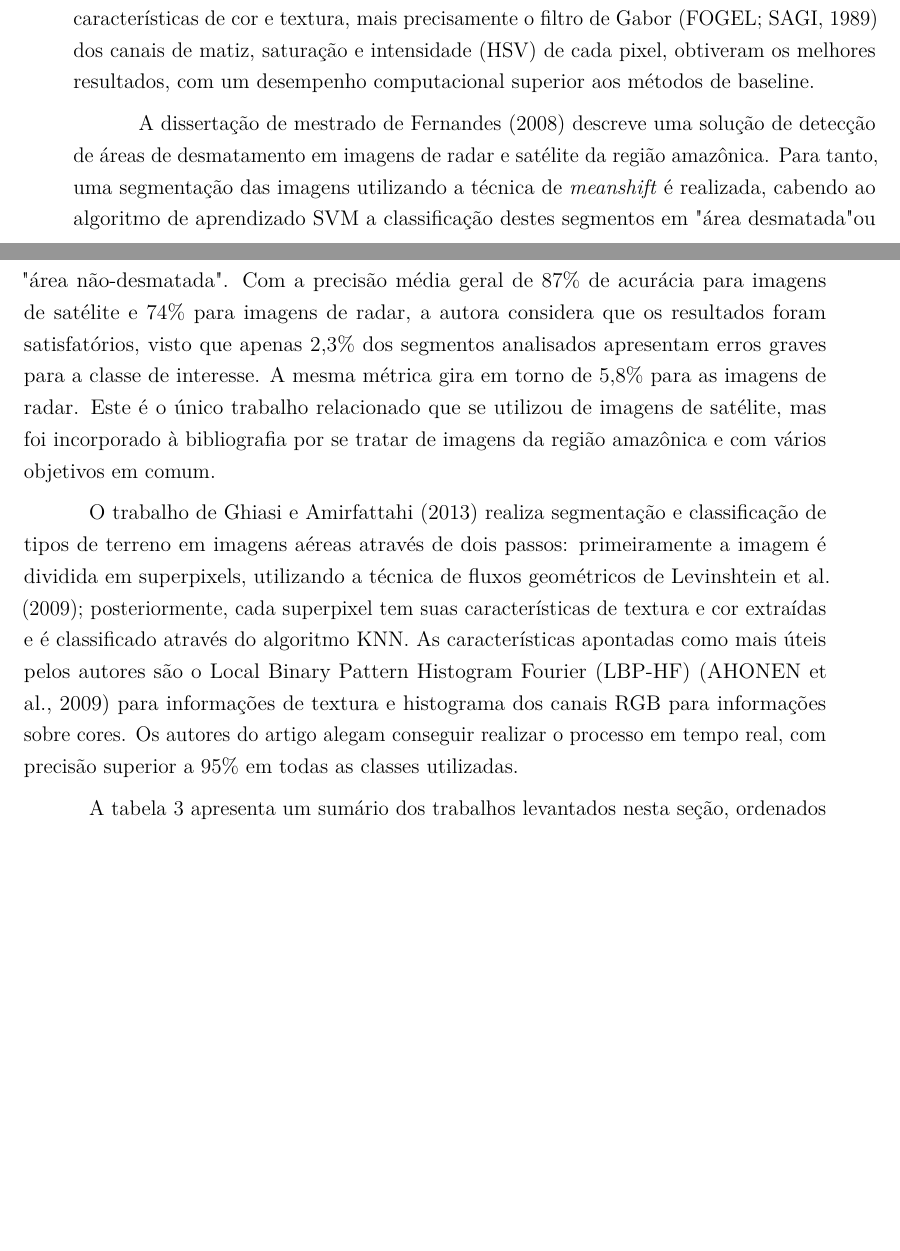
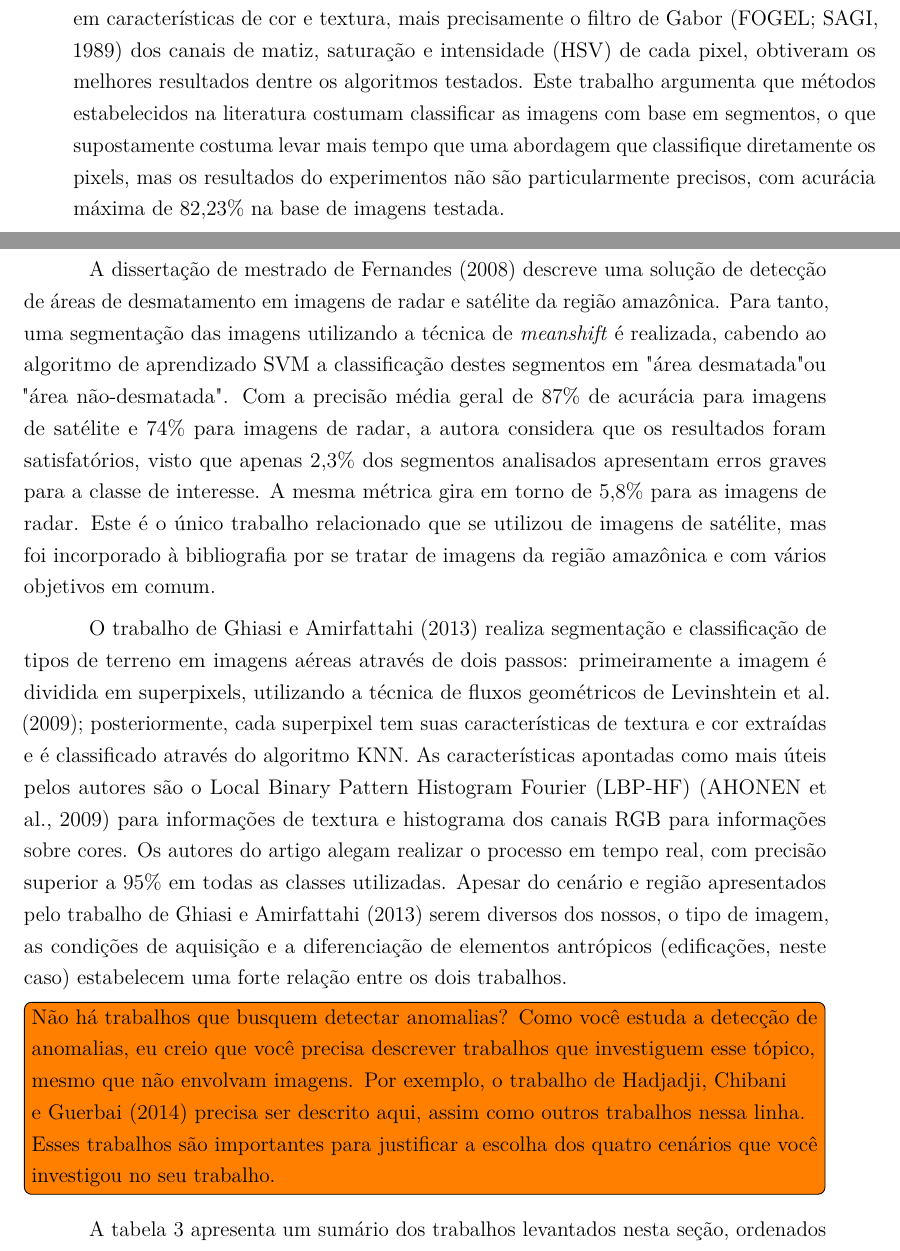
Before and after one commit to luizcavalcanti/dissertacao, a LaTeX thesis (final/dissertacao.tex, which reads final/trabalhos_relacionados.tex): two parts of pages 47 and 48 of 91 before the commit and two parts of pages 47 and 48 of 93 after it, joined at a grey line, cut so that both start at the same text, the shorter picture padded with empty space. Compiled offline with pdfLaTeX.

Commit message:
[relacionados] ajustem em ghiasi(2013)
Signed-off-by: Luiz Carlos Cavalcanti <cavalcanti.luiz@gmail.com>

```diff
--- a/final/trabalhos_relacionados.tex
+++ b/final/trabalhos_relacionados.tex
@@ -68,11 +68,13 @@ O trabalho de \citeonline{dubuisson:2000} apresenta uma técnica de segmentaçã
 
 De acordo com \citeonline{sadgal:2005}, o processamento de imagens digitais que representam cenas naturais requer elaboração substancial em todos os níveis: pré-processamento, segmentação, reconhecimento e interpretação. O trabalho apresentado sugere uma abordagem onde todas essas etapas acontecem em um único nível, e propõe um modelo de visão que tenta generalizar o reconhecimento de objetos utilizando categorização e cooperação.  A solução proposta combina processos estocásticos, dentre os quais Inferência Bayesiana, Campos Aleatórios de Markov, com métodos não-estocásticos como Redes Neurais Artificiais. Esta diversidade de métodos é utilizada na segmentação e na extração de características de cores, texturas e formas, que depois são usadas na classificação dos objetos. Uma vantagem importante deste método é a possibilidade de paralelizar o processo de classificação, uma vez que as diversas técnicas são fundidas no final do processo, ao invés de serem aplicadas em cascata. Embora os resultados pareçam ser satisfatórios em imagens naturais, pouco é dito sobre como o processo de fusão de classificadores é feito, e nenhuma implementação ou base de imagens está disponível publicamente.
 
-A pesquisa realizada por \citeonline{ahmadi:2013} tem como objetivo fazer segmentação e classificação de imagens aéreas, pixel a pixel. Para tal, diversos classificadores e atributos das imagens são testados, chegando-se a conclusão de que o uso do algoritmo de KNN em características de cor e textura, mais precisamente o filtro de Gabor \cite{fogel:1989} dos canais de matiz, saturação e intensidade (HSV) de cada pixel, obtiveram os melhores resultados, com um desempenho computacional superior aos métodos de baseline.
+A pesquisa realizada por \citeonline{ahmadi:2013} tem como objetivo fazer segmentação e classificação de imagens aéreas, pixel a pixel. Para tal, diversos classificadores e atributos das imagens são testados, chegando-se a conclusão de que o uso do algoritmo de KNN em características de cor e textura, mais precisamente o filtro de Gabor \cite{fogel:1989} dos canais de matiz, saturação e intensidade (HSV) de cada pixel, obtiveram os melhores resultados dentre os algoritmos testados. Este trabalho argumenta que métodos estabelecidos na literatura costumam classificar as imagens com base em segmentos, o que supostamente costuma levar mais tempo que uma abordagem que classifique diretamente os pixels, mas os resultados do experimentos não são particularmente precisos, com acurácia máxima de 82,23\% na base de imagens testada.
 
 A dissertação de mestrado de \citeonline{fernandes:2008} descreve uma solução de detecção de áreas de desmatamento em imagens de radar e satélite da região amazônica. Para tanto, uma segmentação das imagens utilizando a técnica de \textit{meanshift} é realizada, cabendo ao algoritmo de aprendizado SVM a classificação destes segmentos em "área desmatada" ou "área não-desmatada". Com a precisão média geral de 87\% de acurácia para imagens de satélite e 74\% para imagens de radar, a autora considera que os resultados foram satisfatórios, visto que apenas 2,3\% dos segmentos analisados apresentam erros graves para a classe de interesse. A mesma métrica gira em torno de 5,8\% para as imagens de radar. Este é o único trabalho relacionado que se utilizou de imagens de satélite, mas foi incorporado à bibliografia por se tratar de imagens da região amazônica e com vários objetivos em comum.
 
-O trabalho de \citeonline{ghiasi:2013} realiza segmentação e classificação de tipos de terreno em imagens aéreas através de dois passos: primeiramente a imagem é dividida em superpixels, utilizando a técnica de fluxos geométricos de \citeonline{levinshtein:2009}; posteriormente, cada superpixel tem suas características de textura e cor extraídas e é classificado através do algoritmo KNN. As características apontadas como mais úteis pelos autores são o Local Binary Pattern Histogram Fourier (LBP-HF) \cite{ahonen:2009} para informações de textura e histograma dos canais RGB para informações sobre cores. Os autores do artigo alegam conseguir realizar o processo em tempo real, com precisão superior a 95\% em todas as classes utilizadas.
+O trabalho de \citeonline{ghiasi:2013} realiza segmentação e classificação de tipos de terreno em imagens aéreas através de dois passos: primeiramente a imagem é dividida em superpixels, utilizando a técnica de fluxos geométricos de \citeonline{levinshtein:2009}; posteriormente, cada superpixel tem suas características de textura e cor extraídas e é classificado através do algoritmo KNN. As características apontadas como mais úteis pelos autores são o Local Binary Pattern Histogram Fourier (LBP-HF) \cite{ahonen:2009} para informações de textura e histograma dos canais RGB para informações sobre cores. Os autores do artigo alegam realizar o processo em tempo real, com precisão superior a 95\% em todas as classes utilizadas. Apesar do cenário e região apresentados pelo trabalho de \citeonline{ghiasi:2013} serem diversos dos nossos, o tipo de imagem, as condições de aquisição e a diferenciação de elementos antrópicos (edificações, neste caso) estabelecem uma forte relação entre os dois trabalhos.
+
+\todo[inline]{Não há trabalhos que busquem detectar anomalias? Como você estuda a detecção de anomalias, eu creio que você precisa descrever trabalhos que investiguem esse tópico, mesmo que não envolvam imagens. Por exemplo, o trabalho de Hadjadji, Chibani e Guerbai (2014) precisa ser descrito aqui, assim como outros trabalhos nessa linha. Esses trabalhos são importantes para justificar a escolha dos quatro cenários que você investigou no seu trabalho.}
 
 A tabela \ref{tab:sumarioClassificacao} apresenta um sumário dos trabalhos levantados nesta seção, ordenados conforme aparição.
 
```
